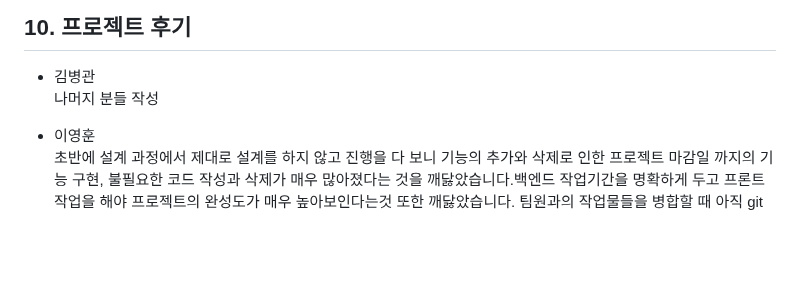
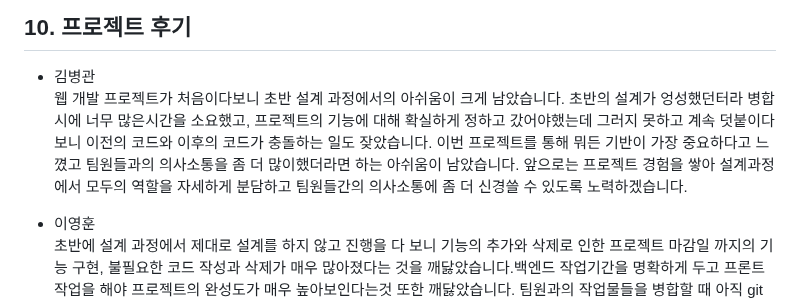
Before and after one commit to KIMGACHE/TripPlanner, a Markdown page: README.md, the part around the change. Drawn GitHub-style; blank space fills up the shorter version.

```diff
--- a/README.md
+++ b/README.md
@@ -403,7 +403,7 @@
 ## 10. 프로젝트 후기
 
 - 김병관 <br>
-나머지 분들 작성
+  웹 개발 프로젝트가 처음이다보니 초반 설계 과정에서의 아쉬움이 크게 남았습니다. 초반의 설계가 엉성했던터라 병합시에 너무 많은시간을 소요했고, 프로젝트의 기능에 대해 확실하게 정하고 갔어야했는데 그러지 못하고 계속 덧붙이다보니 이전의 코드와 이후의 코드가 충돌하는 일도 잦았습니다. 이번 프로젝트를 통해 뭐든 기반이 가장 중요하다고 느꼈고 팀원들과의 의사소통을 좀 더 많이했더라면 하는 아쉬움이 남았습니다. 앞으로는 프로젝트 경험을 쌓아 설계과정에서 모두의 역할을 자세하게 분담하고 팀원들간의 의사소통에 좀 더 신경쓸 수 있도록 노력하겠습니다.
 
 - 이영훈 <br>
   초반에 설계 과정에서 제대로 설계를 하지 않고 진행을 다 보니 기능의 추가와 삭제로 인한 프로젝트 마감일 까지의 기능 구현, 불필요한 코드 작성과 삭제가 매우 많아졌다는 것을 깨닳았습니다.백엔드 작업기간을 명확하게 두고 프론트 작업을 해야 프로젝트의 완성도가 매우 높아보인다는것 또한 깨닳았습니다.
```
